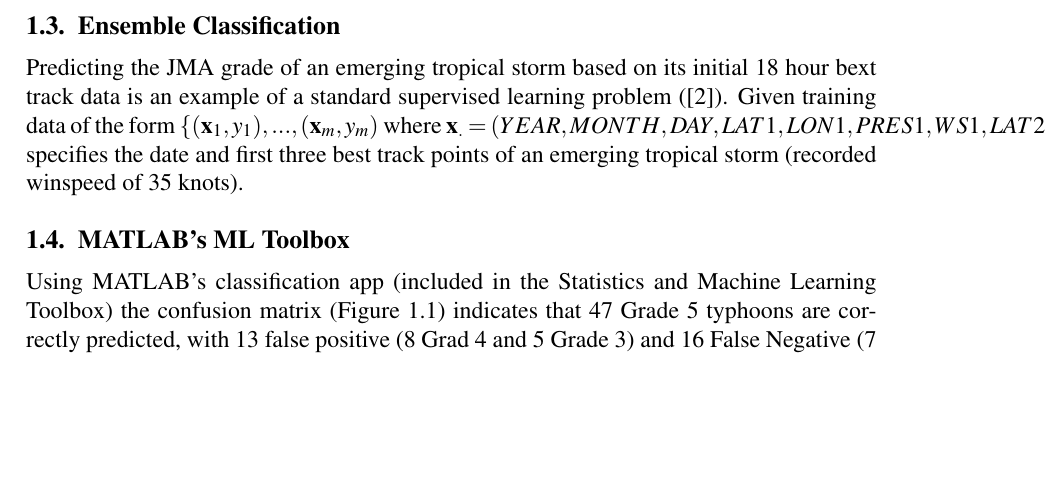
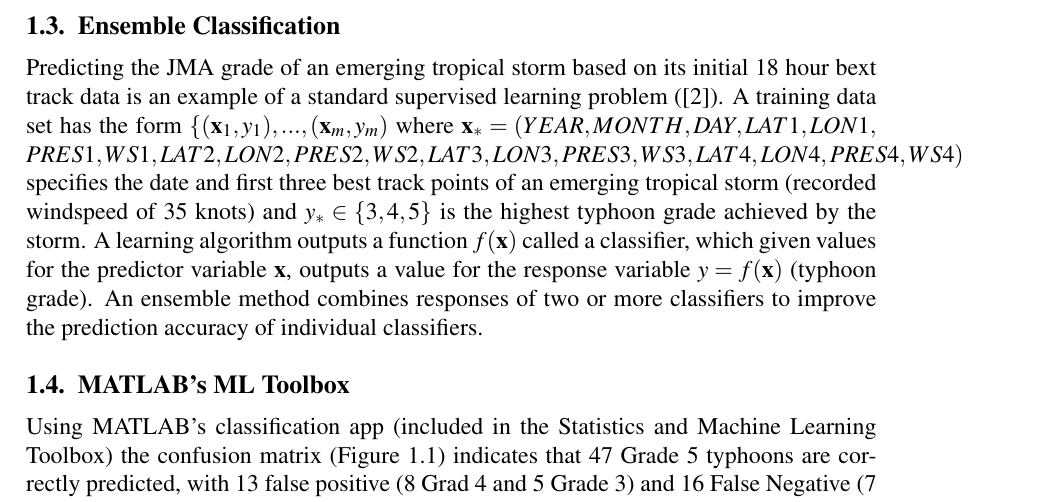
Before and after one commit to pisihara/TyphoonMachineLearning, a LaTeX book (TyphoonMachineLearningLab.tex): part of page 3 of 5, cut so that both start at the same text, the shorter picture padded with empty space. Compiled offline with pdfLaTeX.

Commit message:
Updates from ShareLaTeX

```diff
--- a/TyphoonMachineLearningLab.tex
+++ b/TyphoonMachineLearningLab.tex
@@ -57,7 +57,7 @@ There are a number of basic supervised ML algorithms \cite{Bon} such as
 {\flushleft In} this chapter, we consider the ensemble approach.
 
 \section{Ensemble Classification}
-Predicting the JMA grade of an emerging tropical storm based on its initial 18 hour bext track data is an example of a standard supervised learning problem (\cite{Diet}).  Given training data of the form $\{({\bf x}_1,y_1),...,({\bf x}_m,y_m)$  where ${\bf x_.}=(YEAR,MONTH,DAY,LAT1,LON1,PRES1,WS1,LAT2,LON2,PRES2,WS2,LAT3,LON3,PRES3,WS3,LAT4,	LON4,PRES4,WS4)$ specifies the date and first three best track points of an emerging tropical storm (recorded winspeed of 35 knots).
+Predicting the JMA grade of an emerging tropical storm based on its initial 18 hour bext track data is an example of a standard supervised learning problem (\cite{Diet}). A training data set has the form $\{({\bf x}_1,y_1),...,({\bf x}_m,y_m)$  where ${\bf x_*}=(YEAR,MONTH,DAY,LAT1,LON1,}$ $PRES1,WS1,LAT2,LON2,PRES2,WS2,LAT3,LON3,PRES3,WS3,LAT4,LON4,PRES4,WS4)$ specifies the date and first three best track points of an emerging tropical storm (recorded windspeed of 35 knots) and $y_*\in\{3,4,5\}$ is the highest typhoon grade achieved by the storm. A learning algorithm outputs a function $f({\bf x})$ called a classifier, which given values for the predictor variable ${\bf x}$, outputs a value for the response variable $y=f({\bf x})$ (typhoon grade).  An ensemble method combines responses of two or more classifiers to improve the prediction accuracy of individual classifiers.
 
 \section{MATLAB's ML Toolbox}
 Using MATLAB's classification app (included in the Statistics and Machine Learning Toolbox) the confusion matrix (Figure \ref{fig1}) indicates that 47 Grade 5 typhoons are correctly predicted, with 13 false positive (8 Grad 4 and 5 Grade 3) and 16 False Negative (7 predicted as Grade 3 and 9 as Grade 4).
```
